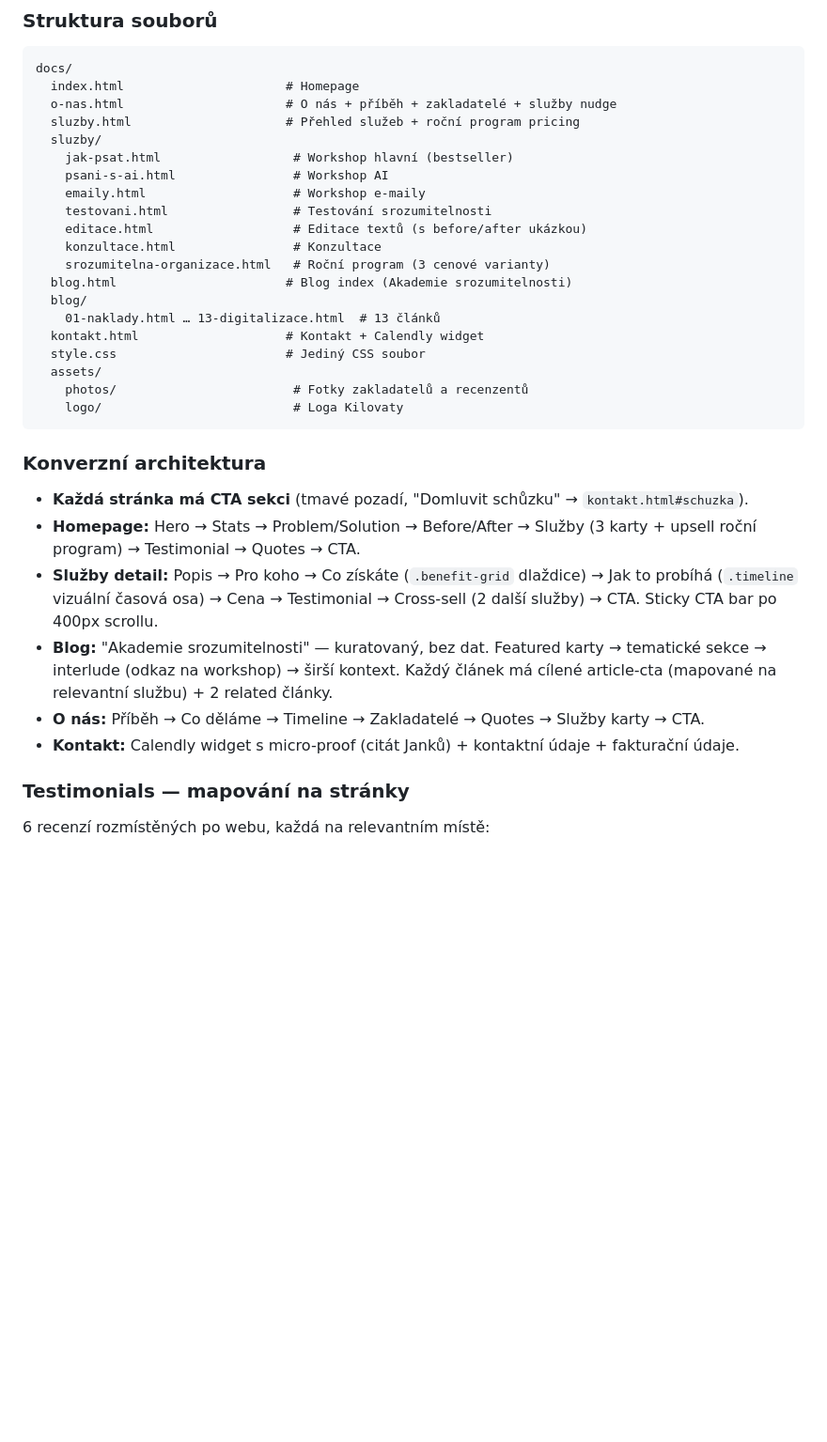
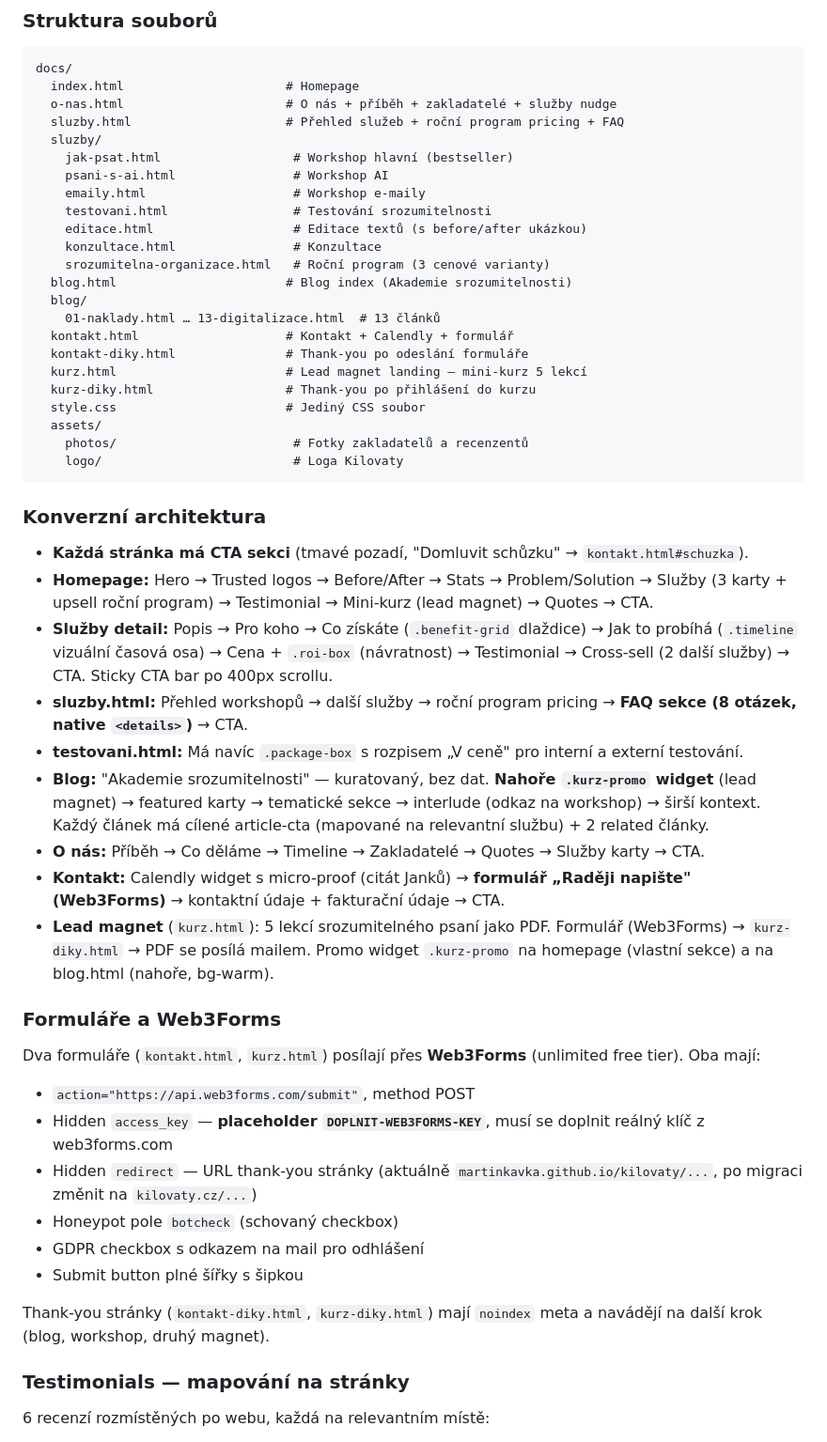
Before and after one commit to martinkavka/kilovaty, a Markdown page: CLAUDE.md, the part around one of its changes. Shown at 94% size. GitHub-like rendering; blank space fills up the shorter version.

```diff
--- a/CLAUDE.md
+++ b/CLAUDE.md
@@ -162,7 +165,7 @@ Web je **z velké části hotový** (duben 2026). Všechny stránky existují a
 docs/
   index.html                      # Homepage
   o-nas.html                      # O nás + příběh + zakladatelé + služby nudge
-  sluzby.html                     # Přehled služeb + roční program pricing
+  sluzby.html                     # Přehled služeb + roční program pricing + FAQ
   sluzby/
     jak-psat.html                  # Workshop hlavní (bestseller)
     psani-s-ai.html                # Workshop AI
@@ -174,7 +177,10 @@ docs/
   blog.html                       # Blog index (Akademie srozumitelnosti)
   blog/
     01-naklady.html … 13-digitalizace.html  # 13 článků
-  kontakt.html                    # Kontakt + Calendly widget
+  kontakt.html                    # Kontakt + Calendly + formulář
+  kontakt-diky.html               # Thank-you po odeslání formuláře
+  kurz.html                       # Lead magnet landing — mini-kurz 5 lekcí
+  kurz-diky.html                  # Thank-you po přihlášení do kurzu
   style.css                       # Jediný CSS soubor
   assets/
     photos/                        # Fotky zakladatelů a recenzentů
@@ -184,11 +190,26 @@ docs/
 ### Konverzní architektura
 
 - **Každá stránka má CTA sekci** (tmavé pozadí, "Domluvit schůzku" → `kontakt.html#schuzka`).
-- **Homepage:** Hero → Stats → Problem/Solution → Before/After → Služby (3 karty + upsell roční program) → Testimonial → Quotes → CTA.
-- **Služby detail:** Popis → Pro koho → Co získáte (`.benefit-grid` dlaždice) → Jak to probíhá (`.timeline` vizuální časová osa) → Cena → Testimonial → Cross-sell (2 další služby) → CTA. Sticky CTA bar po 400px scrollu.
-- **Blog:** "Akademie srozumitelnosti" — kuratovaný, bez dat. Featured karty → tematické sekce → interlude (odkaz na workshop) → širší kontext. Každý článek má cílené article-cta (mapované na relevantní službu) + 2 related články.
+- **Homepage:** Hero → Trusted logos → Before/After → Stats → Problem/Solution → Služby (3 karty + upsell roční program) → Testimonial → Mini-kurz (lead magnet) → Quotes → CTA.
+- **Služby detail:** Popis → Pro koho → Co získáte (`.benefit-grid` dlaždice) → Jak to probíhá (`.timeline` vizuální časová osa) → Cena + `.roi-box` (návratnost) → Testimonial → Cross-sell (2 další služby) → CTA. Sticky CTA bar po 400px scrollu.
+- **sluzby.html:** Přehled workshopů → další služby → roční program pricing → **FAQ sekce (8 otázek, native `<details>`)** → CTA.
+- **testovani.html:** Má navíc `.package-box` s rozpisem „V ceně" pro interní a externí testování.
+- **Blog:** "Akademie srozumitelnosti" — kuratovaný, bez dat. **Nahoře `.kurz-promo` widget** (lead magnet) → featured karty → tematické sekce → interlude (odkaz na workshop) → širší kontext. Každý článek má cílené article-cta (mapované na relevantní službu) + 2 related články.
 - **O nás:** Příběh → Co děláme → Timeline → Zakladatelé → Quotes → Služby karty → CTA.
-- **Kontakt:** Calendly widget s micro-proof (citát Janků) + kontaktní údaje + fakturační údaje.
+- **Kontakt:** Calendly widget s micro-proof (citát Janků) → **formulář „Raději napište" (Web3Forms)** → kontaktní údaje + fakturační údaje → CTA.
+- **Lead magnet** (`kurz.html`): 5 lekcí srozumitelného psaní jako PDF. Formulář (Web3Forms) → `kurz-diky.html` → PDF se posílá mailem. Promo widget `.kurz-promo` na homepage (vlastní sekce) a na blog.html (nahoře, bg-warm).
+
+### Formuláře a Web3Forms
+
+Dva formuláře (`kontakt.html`, `kurz.html`) posílají přes **Web3Forms** (unlimited free tier). Oba mají:
+- `action="https://api.web3forms.com/submit"`, method POST
+- Hidden `access_key` — **placeholder `DOPLNIT-WEB3FORMS-KEY`**, musí se doplnit reálný klíč z web3forms.com
+- Hidden `redirect` — URL thank-you stránky (aktuálně `martinkavka.github.io/kilovaty/...`, po migraci změnit na `kilovaty.cz/...`)
+- Honeypot pole `botcheck` (schovaný checkbox)
+- GDPR checkbox s odkazem na mail pro odhlášení
+- Submit button plné šířky s šipkou
+
+Thank-you stránky (`kontakt-diky.html`, `kurz-diky.html`) mají `noindex` meta a navádějí na další krok (blog, workshop, druhý magnet).
 
 ### Testimonials — mapování na stránky
 
```
Also changed, not shown: other parts of CLAUDE.md (+38 -4 lines).
